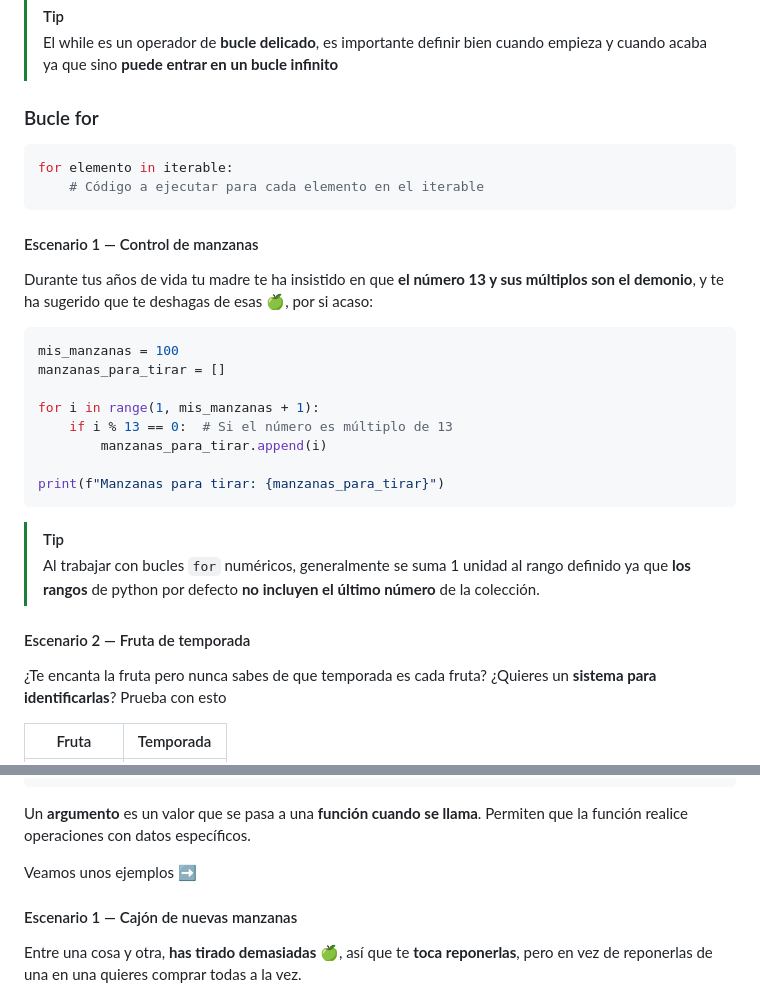
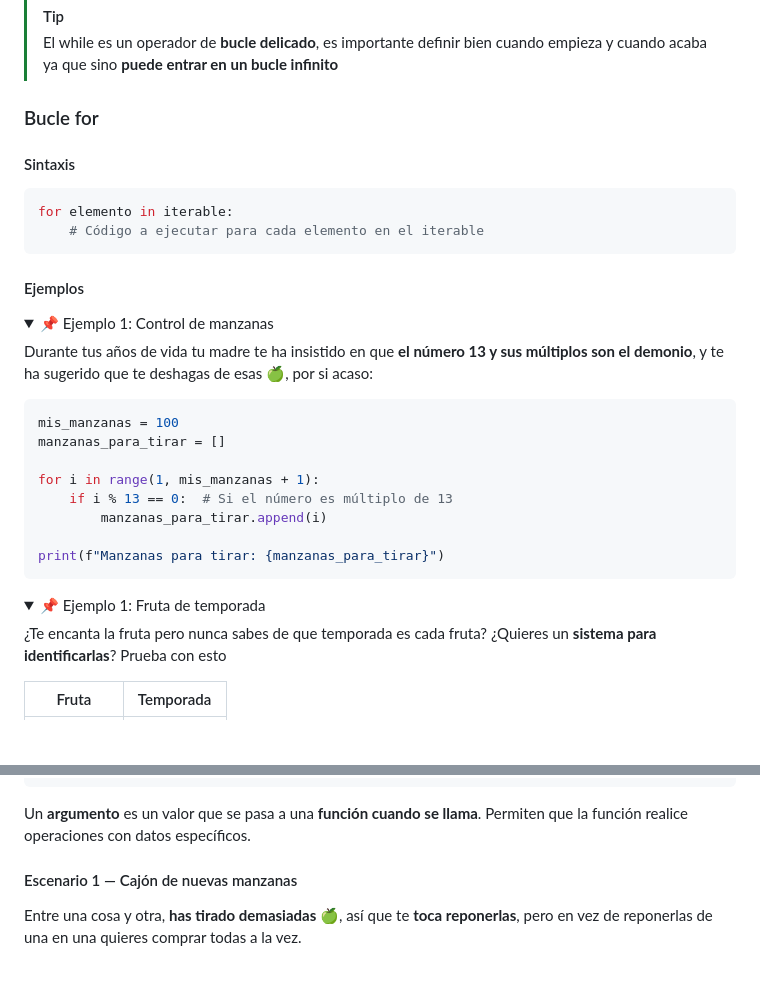
Before and after one commit to iturriker/devcamp, a Markdown page: full-stack/checkpoint-5/documentation.md, 2 parts joined by grey strips. GitHub-like rendering; folded sections open; blank space fills up the shorter version.

````diff
--- a/full-stack/checkpoint-5/documentation.md
+++ b/full-stack/checkpoint-5/documentation.md
@@ -319,13 +331,20 @@ while es_otoño and mis_manzanas < máximo_de_manzanas:
 > El while es un operador de **bucle delicado**, es importante definir bien cuando empieza y cuando acaba ya que sino **puede entrar en un bucle infinito**
 
 ### Bucle for
+
+#### Sintaxis
 
 ```python
 for elemento in iterable:
     # Código a ejecutar para cada elemento en el iterable
 ```
 
-#### Escenario 1 — Control de manzanas
+#### Ejemplos
+
+<details>
+<summary>
+📌 Ejemplo 1: Control de manzanas
+</summary>
 
 Durante tus años de vida tu madre te ha insistido en que **el número 13 y sus múltiplos son el demonio**, y te ha sugerido que te deshagas de esas 🍏, por si acaso:
 
@@ -340,10 +359,12 @@ for i in range(1, mis_manzanas + 1):
 print(f"Manzanas para tirar: {manzanas_para_tirar}")
 ```
 
-> [!TIP]
-> Al trabajar con bucles `for` numéricos, generalmente se suma 1 unidad al rango definido ya que **los rangos** de python por defecto **no incluyen el último número** de la colección.
+</details>
 
-#### Escenario 2 — Fruta de temporada
+<details>
+<summary>
+📌 Ejemplo 1: Fruta de temporada
+</summary>
 
 ¿Te encanta la fruta pero nunca sabes de que temporada es cada fruta? ¿Quieres un **sistema para identificarlas**? Prueba con esto
 
@@ -425,8 +449,6 @@ def mi_funcion(**kwargs):
 ```
 
 Un **argumento** es un valor que se pasa a una **función cuando se llama**. Permiten que la función realice operaciones con datos específicos.
-
-Veamos unos ejemplos ➡️
 
 #### Escenario 1 — Cajón de nuevas manzanas
 
````
Also changed, not shown: other parts of full-stack/checkpoint-5/documentation.md (+25 -10 lines).
